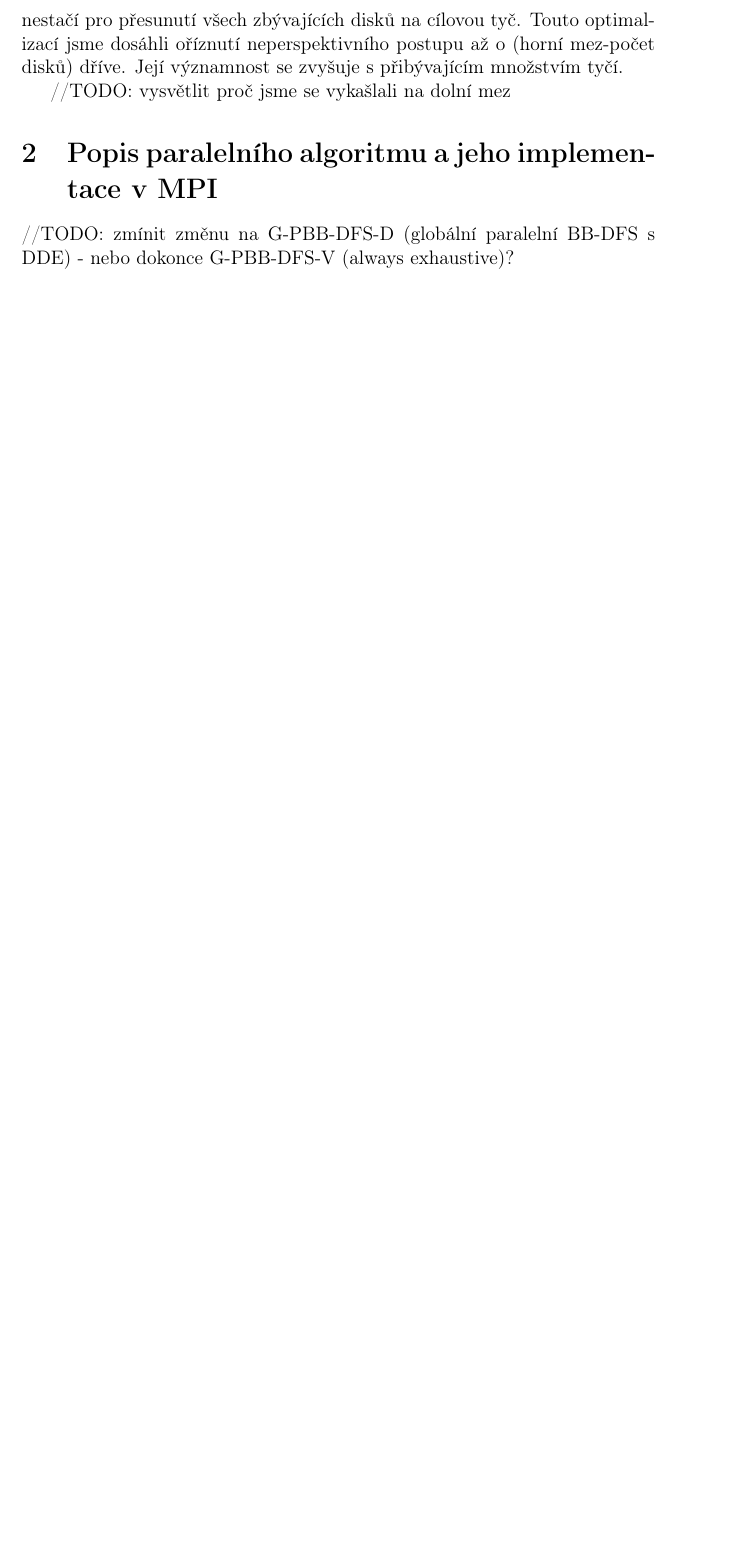
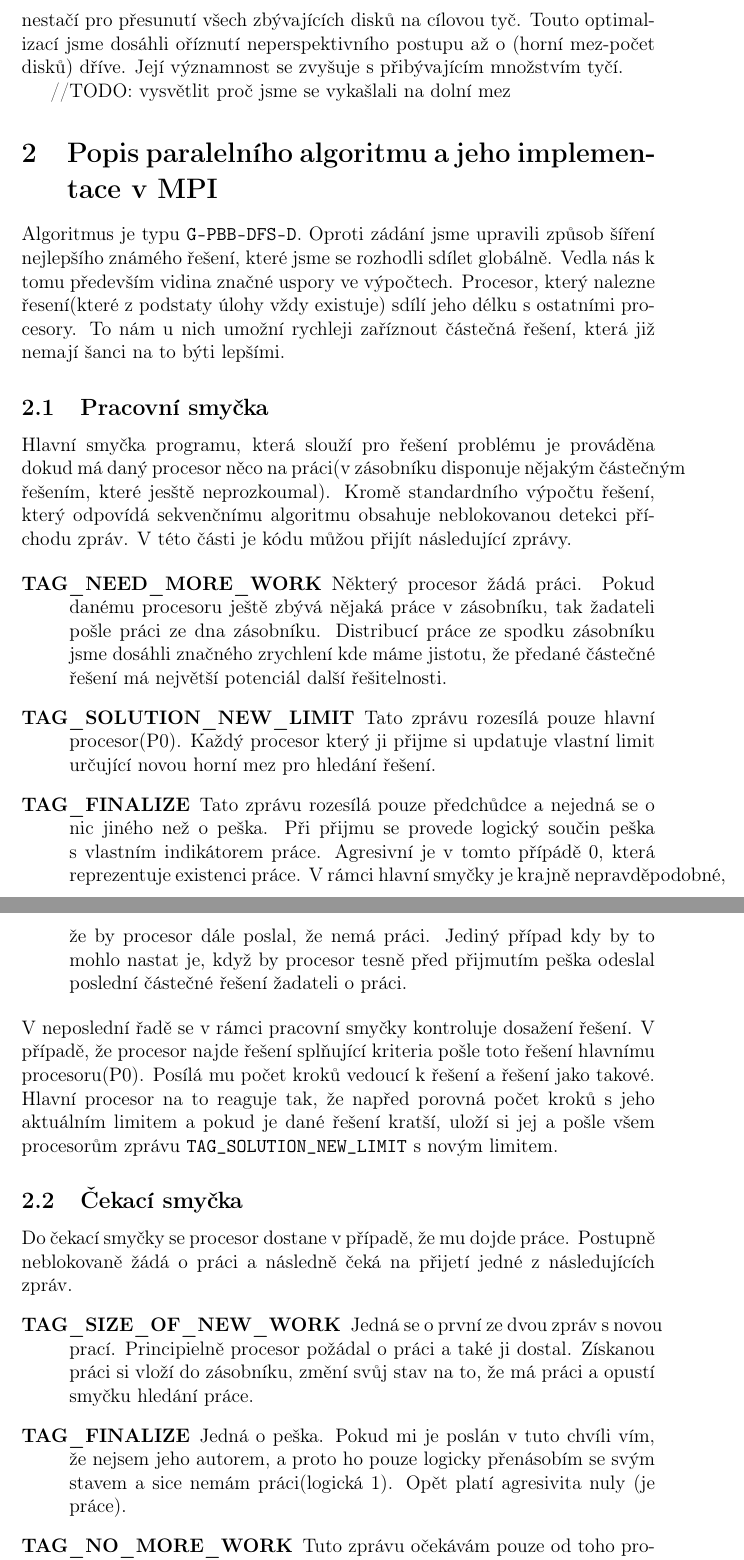
Before and after one commit to janlanger/MI-PAR-report, a LaTeX document (zprava.tex): part of page 3 of 5 before the commit and two parts of pages 3 and 4 of 7 after it, the two joined at a grey line, cut so that both start at the same text, the shorter picture padded with empty space. Compiled offline with LaTeX, dvips and Ghostscript.

Commit message:
Described parallel algorithm

```diff
--- a/zprava.tex
+++ b/zprava.tex
@@ -67,7 +67,55 @@ Těsná horní mez řešení se vypočte podle vzorce $(2^{n/(s-2)-1})(2s-5)$. V
 //TODO: vysvětlit proč jsme se vykašlali na dolní mez
 
 \section{Popis paralelního algoritmu a jeho implementace v MPI}
+Algoritmus je typu \verb|G-PBB-DFS-D|. Oproti zádání jsme upravili způsob
+šíření nejlepšího známého řešení, které jsme se rozhodli sdílet globálně. Vedla
+nás k tomu především vidina značné uspory ve výpočtech. Procesor, který nalezne
+řesení(které z podstaty úlohy vždy existuje) sdílí jeho délku s ostatními
+procesory. To nám u nich umožní rychleji zaříznout částečná řešení, která již
+nemají šanci na to býti lepšími.
 
-//TODO: zmínit změnu na G-PBB-DFS-D (globální paralelní BB-DFS s DDE) - nebo dokonce G-PBB-DFS-V (always exhaustive)?
+\subsection{Pracovní smyčka}
+Hlavní smyčka programu, která slouží pro řešení problému je prováděna dokud má
+daný procesor něco na práci(v zásobníku disponuje nějakým částečným řešením,
+které jesště neprozkoumal). Kromě standardního výpočtu řešení, který odpovídá
+sekvenčnímu algoritmu obsahuje neblokovanou detekci příchodu zpráv. V této
+části je kódu můžou přijít následující zprávy.
 
+\begin{description}
+  \item [TAG\_NEED\_MORE\_WORK] Některý procesor žádá práci. Pokud danému
+procesoru ještě zbývá nějaká práce v zásobníku, tak žadateli pošle práci ze
+dna zásobníku. Distribucí práce ze spodku zásobníku jsme dosáhli značného
+zrychlení kde máme jistotu, že předané částečné řešení má největší potenciál
+další řešitelnosti.
+  \item [TAG\_SOLUTION\_NEW\_LIMIT] Tato zprávu rozesílá pouze hlavní
+procesor(P0). Každý procesor který ji přijme si updatuje vlastní limit určující
+novou horní mez pro hledání řešení.
+  \item [TAG\_FINALIZE] Tato zprávu rozesílá pouze předchůdce a nejedná
+se o nic jiného než o peška. Při přijmu se provede logický součin peška s
+vlastním indikátorem práce. Agresivní je v tomto přípádě 0, která reprezentuje
+existenci práce. V rámci hlavní smyčky je krajně nepravděpodobné, že by procesor
+dále poslal, že nemá práci. Jediný případ kdy by to mohlo nastat je, když by
+procesor tesně před přijmutím peška odeslal poslední částečné řešení žadateli o
+práci.
+\end{description}
+V neposlední řadě se v rámci pracovní smyčky kontroluje dosažení řešení. V
+případě, že procesor najde řešení splňující kriteria pošle toto řešení hlavnímu
+procesoru(P0). Posílá mu počet kroků vedoucí k řešení a řešení jako takové.
+Hlavní procesor na to reaguje tak, že napřed porovná počet kroků s jeho
+aktuálním limitem a pokud je dané řešení kratší, uloží si jej a pošle všem
+procesorům zprávu \verb|TAG_SOLUTION_NEW_LIMIT| s novým limitem.
 
+\subsection{Čekací smyčka}
+Do čekací smyčky se procesor dostane v případě, že mu dojde práce. Postupně
+neblokovaně žádá o práci a následně čeká na přijetí jedné z následujících zpráv.
+\begin{description}
+  \item [TAG\_SIZE\_OF\_NEW\_WORK] Jedná se o první ze dvou zpráv s novou prací.
+Principielně procesor požádal o práci a také ji dostal. Získanou práci si vloží
+do zásobníku, změní svůj stav na to, že má práci a opustí smyčku hledání práce.
+  \item [TAG\_FINALIZE] Jedná o peška. Pokud mi je poslán v tuto chvíli vím, že
+nejsem jeho autorem, a proto ho pouze logicky přenásobím se svým stavem a sice
+nemám práci(logická 1). Opět platí agresivita nuly (je práce).
+  \item [TAG\_NO\_MORE\_WORK] Tuto zprávu očekávám pouze od toho procesoru,
+kterého jsem žádal o práci. Indikuje danému procesoru fakt, že ani dotazovaný
+nemá nic na práci a proto se musí poohlédnout jinde.
+  \item [TAG\_NEED\_MORE\_WORK] Někdo od daného procesoru žádá práci. Bohužel
```
Also changed, not shown: zprava.tex (34 more changed lines).
